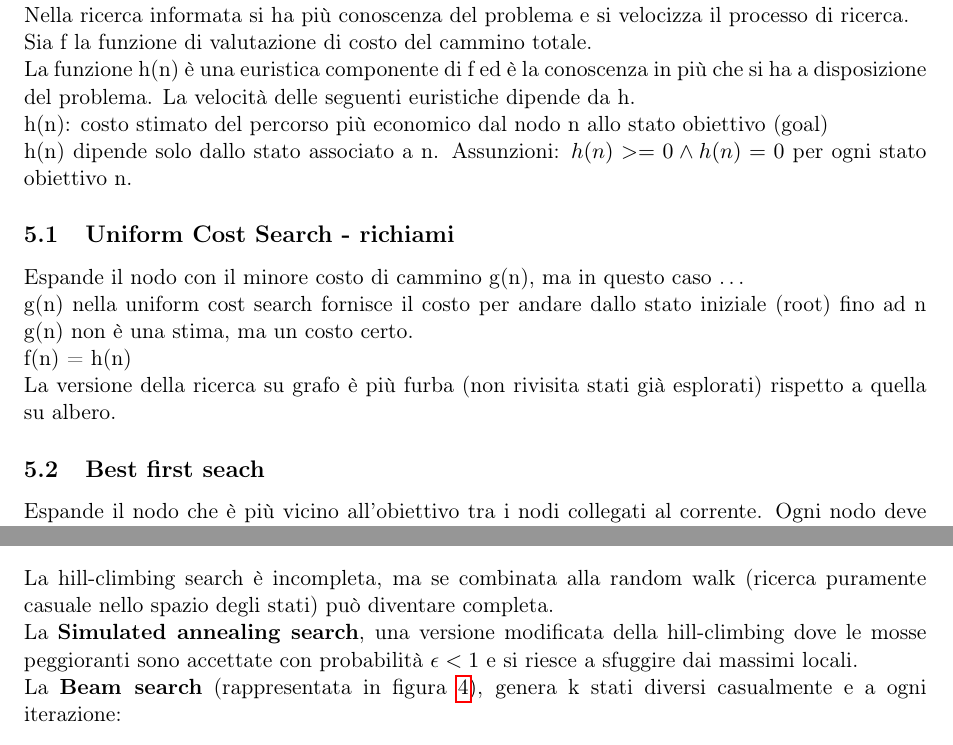
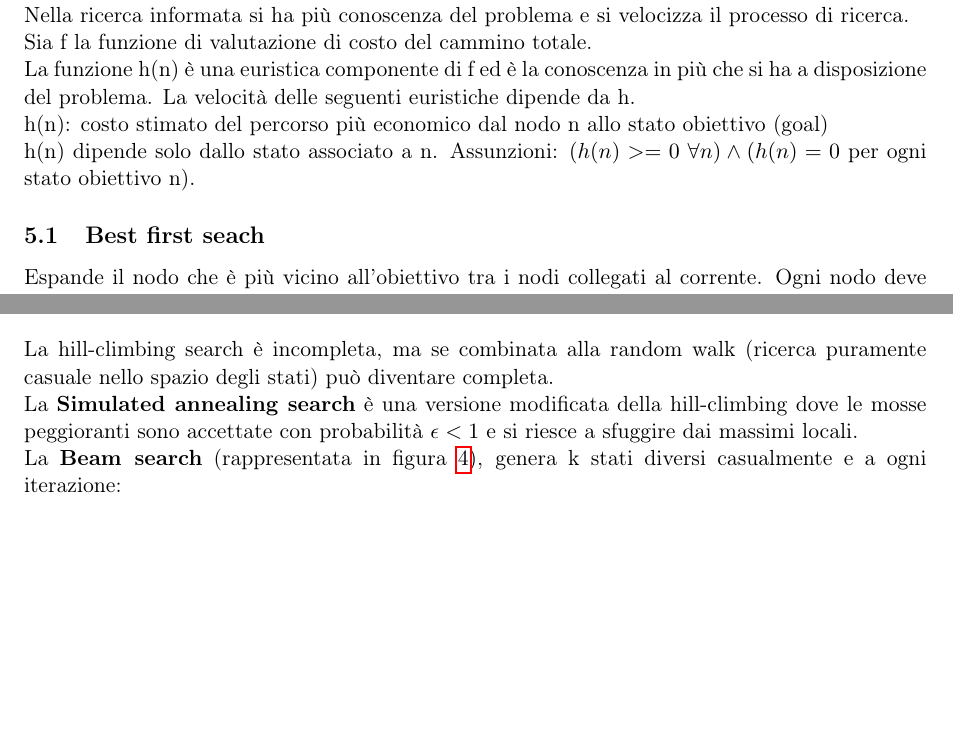
Before and after one commit to EmanueleC/Appunti-intelligenza-artificiale, a LaTeX document (main.tex, which reads res/sections/ricercaInf.tex): two parts of pages 12 and 14 of 44, joined at a grey line, cut so that both start at the same text, the shorter picture padded with empty space. Compiled offline with pdfLaTeX.

Commit message:
reviewing

```diff
--- a/res/sections/ricercaInf.tex
+++ b/res/sections/ricercaInf.tex
@@ -17,18 +17,8 @@ h(n): costo stimato del percorso più economico dal nodo n allo stato
 obiettivo (goal)
 
 h(n) dipende solo dallo stato associato a n.
-Assunzioni: $h(n) >= 0 \land h(n) = 0$ per ogni stato obiettivo n.
-
-\subsection{Uniform Cost Search - richiami}
-Espande il nodo con il minore costo di cammino g(n), ma in questo caso \dots
-
-g(n) nella uniform cost search fornisce il costo per andare dallo stato
-iniziale (root) fino ad n g(n) non è una stima, ma un costo certo.
-
-f(n) = h(n)
-
-La versione della ricerca su grafo è più furba (non rivisita stati già esplorati)
-rispetto a quella su albero.
+Assunzioni: $(h(n) >= 0$ $\forall n) \land (h(n) = 0$ per ogni stato
+obiettivo n).
 
 \subsection{Best first seach}
 Espande il nodo che è più vicino all'obiettivo tra i nodi collegati al corrente.
@@ -195,7 +187,7 @@ raggiunto.
 La hill-climbing search è incompleta, ma se combinata alla random walk
 (ricerca puramente casuale nello spazio degli stati) può diventare completa.
 
-La \textbf{Simulated annealing search}, una versione modificata
+La \textbf{Simulated annealing search} è una versione modificata
 della hill-climbing dove le mosse peggioranti sono accettate con probabilità
 $\epsilon < 1$ e si riesce a sfuggire dai massimi locali.
 
```
Also changed, not shown: res/sections/ricercaInf.tex (10 more changed lines).
